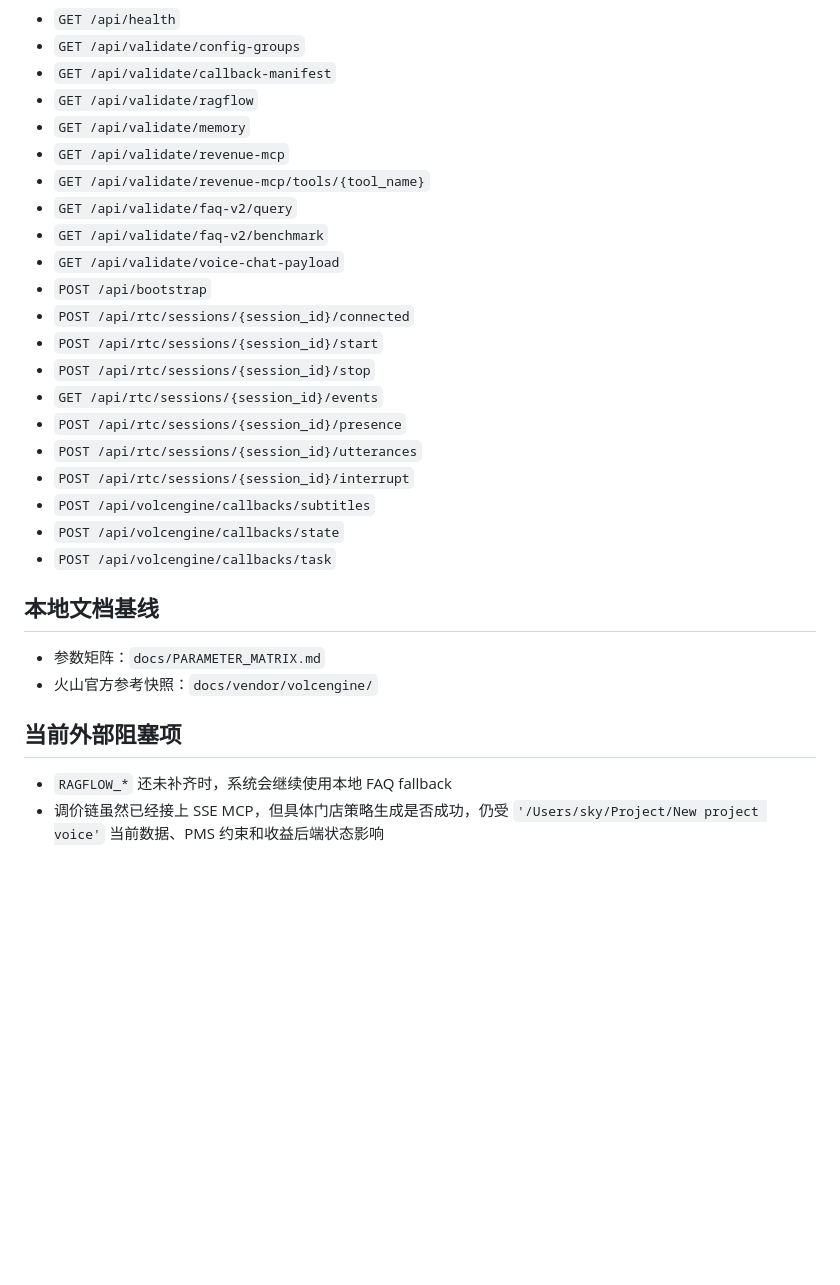
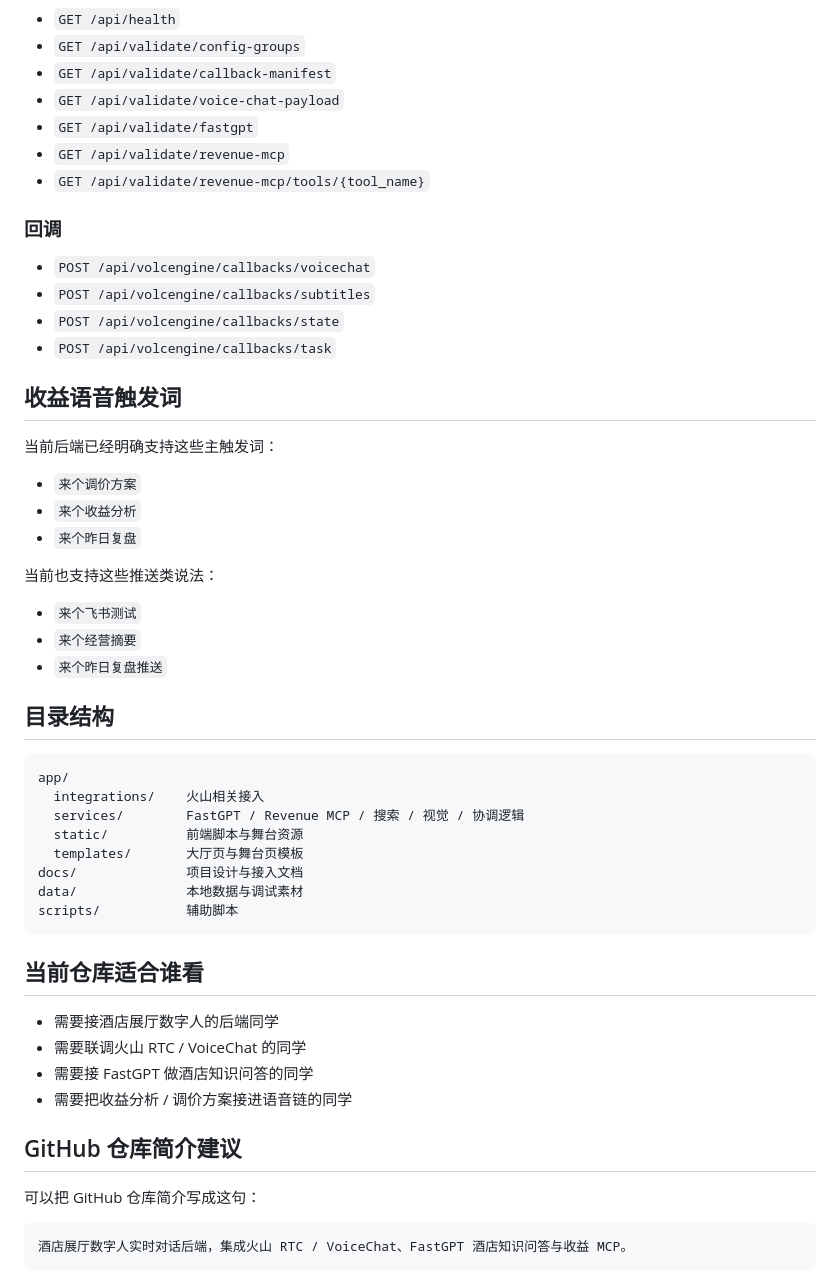
Before and after one commit to 520skyincloud/houduanduihua, a Markdown page: README.md, the part around one of its changes. Rendered like a GitHub page; blank space fills up the shorter version.

````diff
--- a/README.md
+++ b/README.md
@@ -111,31 +187,56 @@ uvicorn app.main:app --host 0.0.0.0 --port 16000 --reload
 - `GET /api/health`
 - `GET /api/validate/config-groups`
 - `GET /api/validate/callback-manifest`
-- `GET /api/validate/ragflow`
-- `GET /api/validate/memory`
+- `GET /api/validate/voice-chat-payload`
+- `GET /api/validate/fastgpt`
 - `GET /api/validate/revenue-mcp`
 - `GET /api/validate/revenue-mcp/tools/{tool_name}`
-- `GET /api/validate/faq-v2/query`
-- `GET /api/validate/faq-v2/benchmark`
-- `GET /api/validate/voice-chat-payload`
-- `POST /api/bootstrap`
-- `POST /api/rtc/sessions/{session_id}/connected`
-- `POST /api/rtc/sessions/{session_id}/start`
-- `POST /api/rtc/sessions/{session_id}/stop`
-- `GET /api/rtc/sessions/{session_id}/events`
-- `POST /api/rtc/sessions/{session_id}/presence`
-- `POST /api/rtc/sessions/{session_id}/utterances`
-- `POST /api/rtc/sessions/{session_id}/interrupt`
+
+### 回调
+
+- `POST /api/volcengine/callbacks/voicechat`
 - `POST /api/volcengine/callbacks/subtitles`
 - `POST /api/volcengine/callbacks/state`
 - `POST /api/volcengine/callbacks/task`
 
-## 本地文档基线
+## 收益语音触发词
 
-- 参数矩阵：`docs/PARAMETER_MATRIX.md`
-- 火山官方参考快照：`docs/vendor/volcengine/`
+当前后端已经明确支持这些主触发词：
 
-## 当前外部阻塞项
+- `来个调价方案`
+- `来个收益分析`
+- `来个昨日复盘`
 
-- `RAGFLOW_*` 还未补齐时，系统会继续使用本地 FAQ fallback
-- 调价链虽然已经接上 SSE MCP，但具体门店策略生成是否成功，仍受 `'/Users/sky/Project/New project voice'` 当前数据、PMS 约束和收益后端状态影响
+当前也支持这些推送类说法：
+
+- `来个飞书测试`
+- `来个经营摘要`
+- `来个昨日复盘推送`
+
+## 目录结构
+
+```text
+app/
+  integrations/    火山相关接入
+  services/        FastGPT / Revenue MCP / 搜索 / 视觉 / 协调逻辑
+  static/          前端脚本与舞台资源
+  templates/       大厅页与舞台页模板
+docs/              项目设计与接入文档
+data/              本地数据与调试素材
+scripts/           辅助脚本
+```
+
+## 当前仓库适合谁看
+
+- 需要接酒店展厅数字人的后端同学
+- 需要联调火山 RTC / VoiceChat 的同学
+- 需要接 FastGPT 做酒店知识问答的同学
+- 需要把收益分析 / 调价方案接进语音链的同学
+
+## GitHub 仓库简介建议
+
+可以把 GitHub 仓库简介写成这句：
+
+```text
+酒店展厅数字人实时对话后端，集成火山 RTC / VoiceChat、FastGPT 酒店知识问答与收益 MCP。
+```
````
Also changed, not shown: other parts of README.md (+162 -86 lines).
